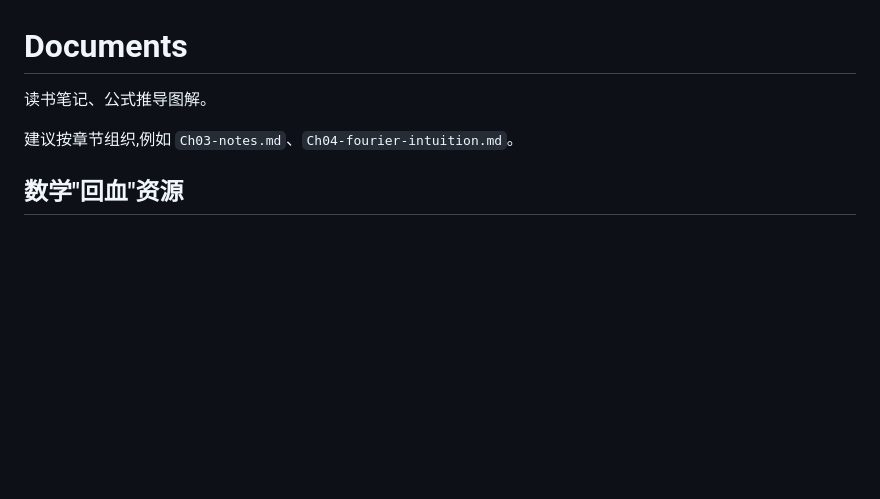
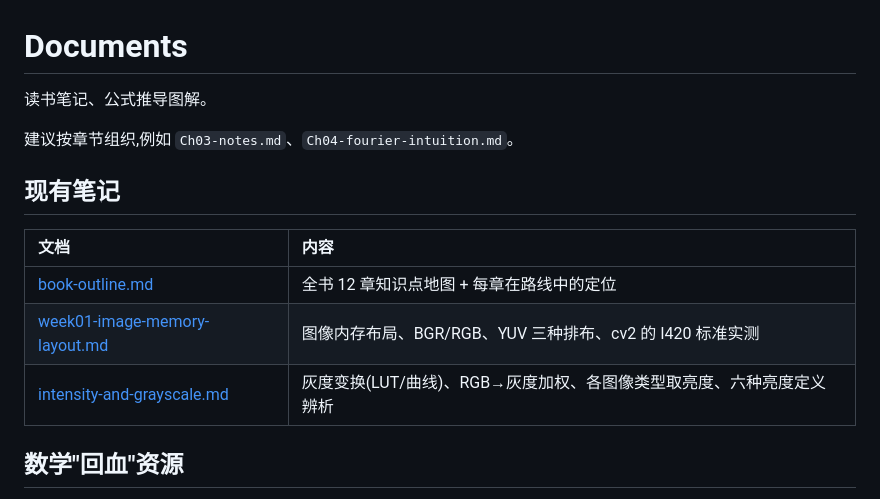
Before and after one commit to xiaerfei/ImageProcessing-Playground, a Markdown page: Documents/README.md, the part around the change. Drawn GitHub-style; blank space fills up the shorter version.

```diff
--- a/Documents/README.md
+++ b/Documents/README.md
@@ -4,6 +4,14 @@
 
 建议按章节组织,例如 `Ch03-notes.md`、`Ch04-fourier-intuition.md`。
 
+## 现有笔记
+
+| 文档 | 内容 |
+| :--- | :--- |
+| [book-outline.md](book-outline.md) | 全书 12 章知识点地图 + 每章在路线中的定位 |
+| [week01-image-memory-layout.md](week01-image-memory-layout.md) | 图像内存布局、BGR/RGB、YUV 三种排布、cv2 的 I420 标准实测 |
+| [intensity-and-grayscale.md](intensity-and-grayscale.md) | 灰度变换(LUT/曲线)、RGB→灰度加权、各图像类型取亮度、六种亮度定义辨析 |
+
 ## 数学"回血"资源
 
 - 3Blue1Brown《线性代数的本质》—— 矩阵运算直觉
```
Also changed, not shown: Documents/intensity-and-grayscale.md (added, +161 -0 lines), ROADMAP.md (+2 -0 lines), Assets/results/brightness-definitions.png (added), Assets/results/intensity-transform-curves.png (added), Assets/results/rgb-to-gray-weighting.png (added).
